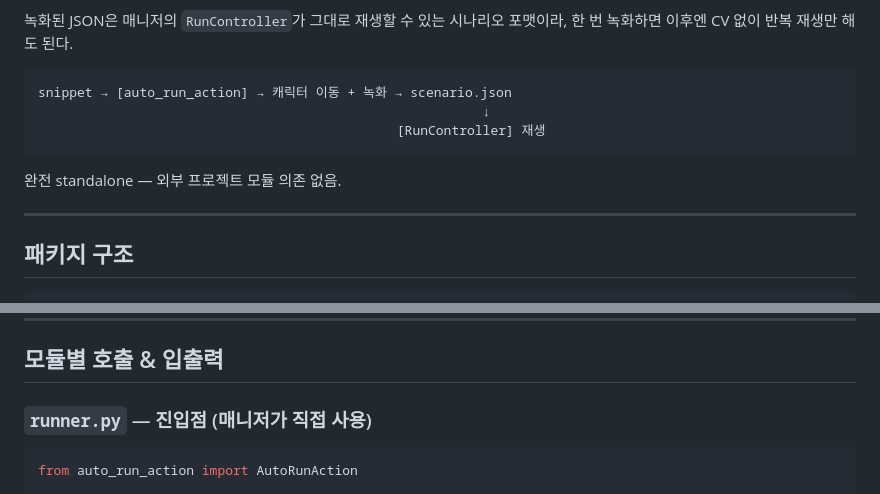
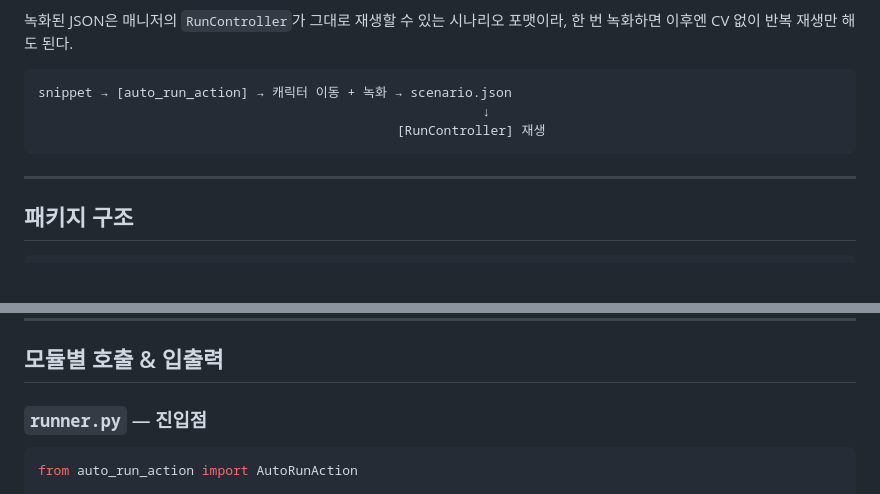
Before and after one commit to Park323/modac-with-love-bug, a Markdown page: auto_run_action/README.md, 2 parts joined by grey strips. Rendered like a GitHub page; blank space fills up the shorter version.

Commit message:
update exp

````diff
--- a/auto_run_action/README.md
+++ b/auto_run_action/README.md
@@ -9,8 +9,6 @@ snippet → [auto_run_action] → 캐릭터 이동 + 녹화 → scenario.json
                                                          ↓
                                               [RunController] 재생
 ```
-
-완전 standalone — 외부 프로젝트 모듈 의존 없음.
 
 ---
 
@@ -35,7 +33,7 @@ auto_run_action/
 
 ## 모듈별 호출 & 입출력
 
-### `runner.py` — 진입점 (매니저가 직접 사용)
+### `runner.py` — 진입점
 
 ```python
 from auto_run_action import AutoRunAction
````
